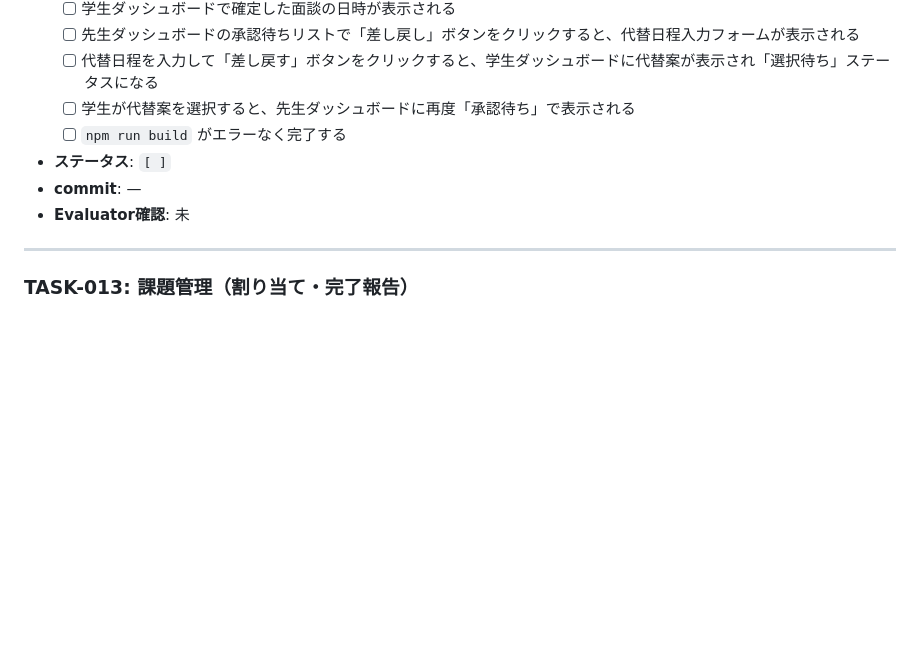
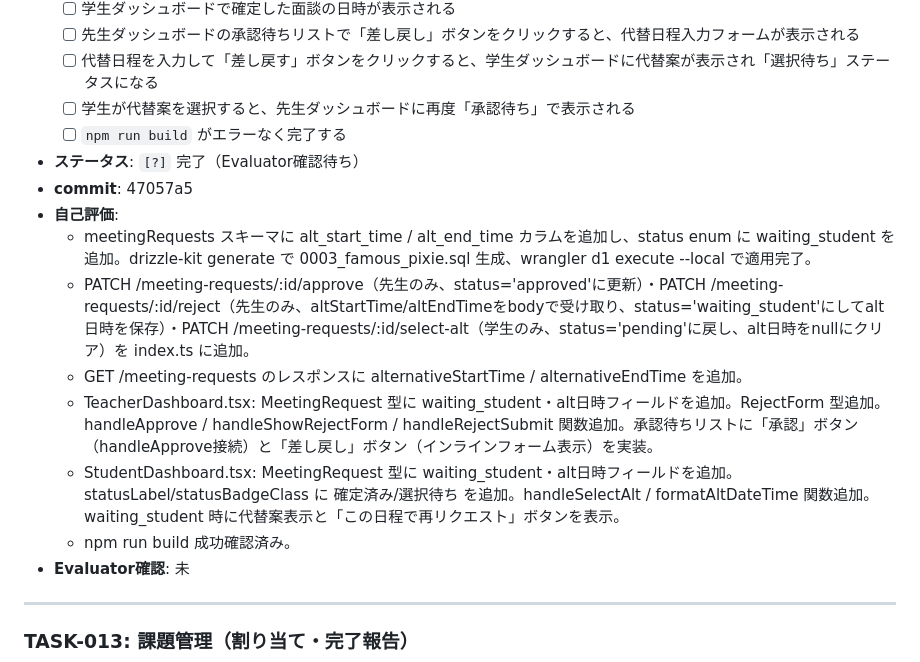
Before and after one commit to KeitoKuramochi/web3.0_calendar_project, a Markdown page: docs/MVP_TASKS.md, the part around the change. Drawn GitHub-style; blank space fills up the shorter version.

Commit message:
docs: TASK-012 ステータス更新
Co-Authored-By: Claude Sonnet 4.6 <noreply@anthropic.com>

```diff
--- a/docs/MVP_TASKS.md
+++ b/docs/MVP_TASKS.md
@@ -217,8 +217,15 @@
   - [ ] 代替日程を入力して「差し戻す」ボタンをクリックすると、学生ダッシュボードに代替案が表示され「選択待ち」ステータスになる
   - [ ] 学生が代替案を選択すると、先生ダッシュボードに再度「承認待ち」で表示される
   - [ ] `npm run build` がエラーなく完了する
-- **ステータス**: `[ ]`
-- **commit**: —
+- **ステータス**: `[?]` 完了（Evaluator確認待ち）
+- **commit**: 47057a5
+- **自己評価**:
+  - meetingRequests スキーマに alt_start_time / alt_end_time カラムを追加し、status enum に waiting_student を追加。drizzle-kit generate で 0003_famous_pixie.sql 生成、wrangler d1 execute --local で適用完了。
+  - PATCH /meeting-requests/:id/approve（先生のみ、status='approved'に更新）・PATCH /meeting-requests/:id/reject（先生のみ、altStartTime/altEndTimeをbodyで受け取り、status='waiting_student'にしてalt日時を保存）・PATCH /meeting-requests/:id/select-alt（学生のみ、status='pending'に戻し、alt日時をnullにクリア）を index.ts に追加。
+  - GET /meeting-requests のレスポンスに alternativeStartTime / alternativeEndTime を追加。
+  - TeacherDashboard.tsx: MeetingRequest 型に waiting_student・alt日時フィールドを追加。RejectForm 型追加。handleApprove / handleShowRejectForm / handleRejectSubmit 関数追加。承認待ちリストに「承認」ボタン（handleApprove接続）と「差し戻し」ボタン（インラインフォーム表示）を実装。
+  - StudentDashboard.tsx: MeetingRequest 型に waiting_student・alt日時フィールドを追加。statusLabel/statusBadgeClass に 確定済み/選択待ち を追加。handleSelectAlt / formatAltDateTime 関数追加。waiting_student 時に代替案表示と「この日程で再リクエスト」ボタンを表示。
+  - npm run build 成功確認済み。
 - **Evaluator確認**: 未
 
 ---
```
Also changed, not shown: docs/STATUS.md (+6 -4 lines).
